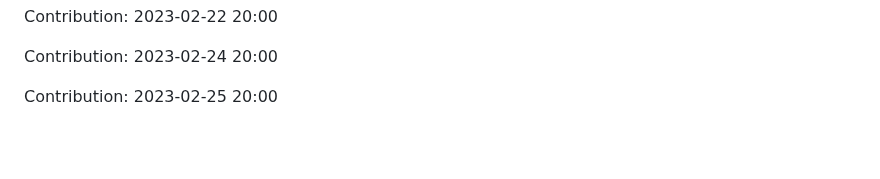
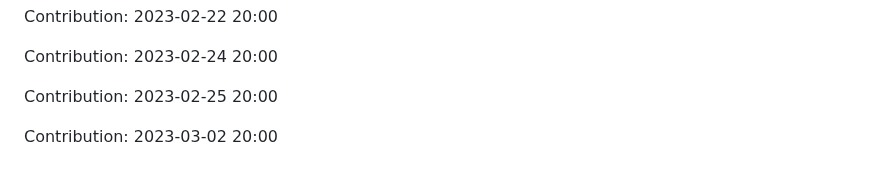
Before and after one commit to prodev08/VueTube-main, a Markdown page: README.md, the part around the change. GitHub-like rendering; blank space fills up the shorter version.

Commit message:
"Contribution: 2023-03-02 20:00"

```diff
--- a/README.md
+++ b/README.md
@@ -237,3 +237,5 @@ Contribution: 2023-02-22 20:00
 Contribution: 2023-02-24 20:00
 
 Contribution: 2023-02-25 20:00
+
+Contribution: 2023-03-02 20:00
```
